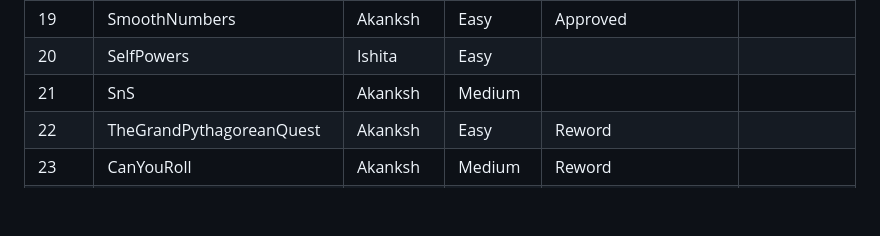
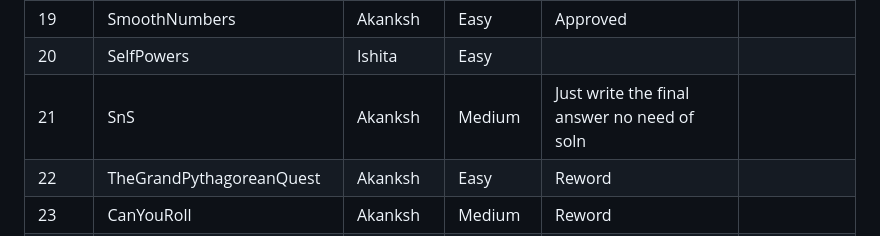
Before and after one commit to iecse/EulerSphere_TechTatva2025, a Markdown page: Round1/approvals.md, the part around the change. Drawn GitHub-style; blank space fills up the shorter version.

```diff
--- a/Round1/approvals.md
+++ b/Round1/approvals.md
@@ -22,7 +22,7 @@
 | 18    | PrimeCalendar                | Akanksh  | Hard       | Pending;Solution Required                                                                                                                                       |                      |
 | 19    | SmoothNumbers                | Akanksh  | Easy     | Approved                                                                                                                                                   |                      |
 | 20    | SelfPowers                   | Ishita   | Easy       |                                                                                                                                                                 |                      |
-| 21    | SnS                          | Akanksh  | Medium     |                                                                                                                                                                 |                      |
+| 21    | SnS                          | Akanksh  | Medium     |  Just write the final answer no need of soln                                                                                                                                                               |                      |
 | 22    | TheGrandPythagoreanQuest     | Akanksh  | Easy       | Reword                                                                                                                                                          |                      |
 | 23    | CanYouRoll                   | Akanksh  | Medium     | Reword                                                                                                                                                          |                      |
 | 24    | NewtonRaphson                | Ishita   | Easy       |                                                                                                                                                                 |                      |
```
